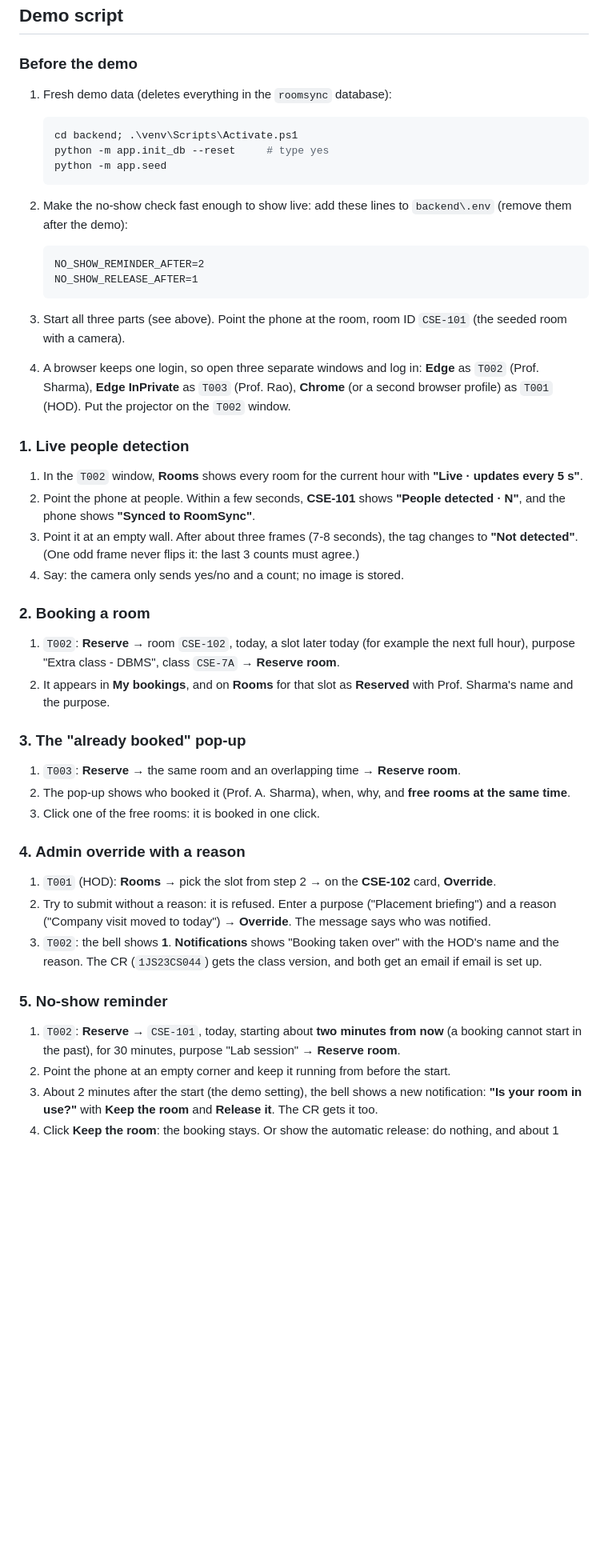
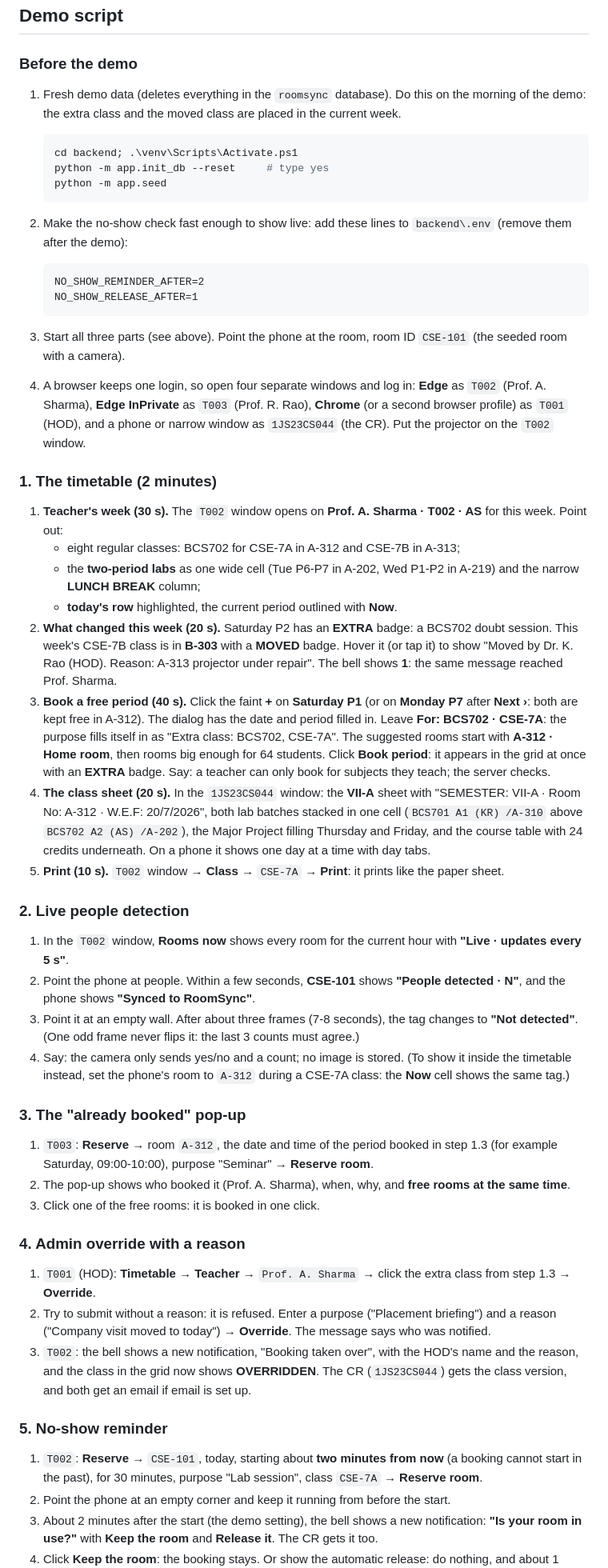
Before and after one commit to Sakaido4u/Roomsync, a Markdown page: README.md, the part around one of its changes. Shown at 80% size. Drawn GitHub-style; blank space fills up the shorter version.

Commit message:
Update the README and contract for the timetable demo
The README describes the timetable page and its demo script now uses the
semester VII data (A-312, CSE-101, Rooms now), starting with a 2-minute
timetable walk-through. The contract's room ID example matches the new
rooms.

Co-Authored-By: Claude Opus 5.5 <noreply@anthropic.com>

````diff
--- a/README.md
+++ b/README.md
@@ -220,7 +227,9 @@ cd RoomSyncMobile; npx expo start
 
 ### Before the demo
 
-1. Fresh demo data (deletes everything in the `roomsync` database):
+1. Fresh demo data (deletes everything in the `roomsync` database). Do this
+   on the morning of the demo: the extra class and the moved class are
+   placed in the current week.
 
    ```powershell
    cd backend; .\venv\Scripts\Activate.ps1
@@ -238,53 +247,81 @@ cd RoomSyncMobile; npx expo start
 
 3. Start all three parts (see above). Point the phone at the room, room ID
    `CSE-101` (the seeded room with a camera).
-4. A browser keeps one login, so open three separate windows and log in:
-   **Edge** as `T002` (Prof. Sharma), **Edge InPrivate** as `T003`
-   (Prof. Rao), **Chrome** (or a second browser profile) as `T001` (HOD).
-   Put the projector on the `T002` window.
+4. A browser keeps one login, so open four separate windows and log in:
+   **Edge** as `T002` (Prof. A. Sharma), **Edge InPrivate** as `T003`
+   (Prof. R. Rao), **Chrome** (or a second browser profile) as `T001` (HOD),
+   and a phone or narrow window as `1JS23CS044` (the CR). Put the projector
+   on the `T002` window.
 
-### 1. Live people detection
+### 1. The timetable (2 minutes)
 
-1. In the `T002` window, **Rooms** shows every room for the current hour with
-   **"Live · updates every 5 s"**.
+1. **Teacher's week (30 s).** The `T002` window opens on **Prof. A. Sharma ·
+   T002 · AS** for this week. Point out:
+   - eight regular classes: BCS702 for CSE-7A in A-312 and CSE-7B in A-313;
+   - the **two-period labs** as one wide cell (Tue P6-P7 in A-202, Wed P1-P2
+     in A-219) and the narrow **LUNCH BREAK** column;
+   - **today's row** highlighted, the current period outlined with **Now**.
+2. **What changed this week (20 s).** Saturday P2 has an **EXTRA** badge: a
+   BCS702 doubt session. This week's CSE-7B class is in **B-303** with a
+   **MOVED** badge. Hover it (or tap it) to show "Moved by Dr. K. Rao (HOD).
+   Reason: A-313 projector under repair". The bell shows **1**: the same
+   message reached Prof. Sharma.
+3. **Book a free period (40 s).** Click the faint **+** on **Saturday P1**
+   (or on **Monday P7** after **Next ›**: both are kept free in A-312).
+   The dialog has the date and period filled in. Leave **For: BCS702 ·
+   CSE-7A**: the purpose fills itself in as "Extra class: BCS702, CSE-7A".
+   The suggested rooms start with **A-312 · Home room**, then rooms big
+   enough for 64 students. Click **Book period**: it appears in the grid at
+   once with an **EXTRA** badge. Say: a teacher can only book for subjects
+   they teach; the server checks.
+4. **The class sheet (20 s).** In the `1JS23CS044` window: the **VII-A**
+   sheet with "SEMESTER: VII-A · Room No: A-312 · W.E.F: 20/7/2026", both
+   lab batches stacked in one cell (`BCS701 A1 (KR) /A-310` above
+   `BCS702 A2 (AS) /A-202`), the Major Project filling Thursday and Friday,
+   and the course table with 24 credits underneath. On a phone it shows one
+   day at a time with day tabs.
+5. **Print (10 s).** `T002` window → **Class** → `CSE-7A` → **Print**: it
+   prints like the paper sheet.
+
+### 2. Live people detection
+
+1. In the `T002` window, **Rooms now** shows every room for the current hour
+   with **"Live · updates every 5 s"**.
 2. Point the phone at people. Within a few seconds, **CSE-101** shows
    **"People detected · N"**, and the phone shows **"Synced to RoomSync"**.
 3. Point it at an empty wall. After about three frames (7-8 seconds), the tag
    changes to **"Not detected"**. (One odd frame never flips it: the last 3
    counts must agree.)
 4. Say: the camera only sends yes/no and a count; no image is stored.
-
-### 2. Booking a room
-
-1. `T002`: **Reserve** → room `CSE-102`, today, a slot later today (for
-   example the next full hour), purpose "Extra class - DBMS", class `CSE-7A`
-   → **Reserve room**.
-2. It appears in **My bookings**, and on **Rooms** for that slot as
-   **Reserved** with Prof. Sharma's name and the purpose.
+   (To show it inside the timetable instead, set the phone's room to
+   `A-312` during a CSE-7A class: the **Now** cell shows the same tag.)
 
 ### 3. The "already booked" pop-up
 
-1. `T003`: **Reserve** → the same room and an overlapping time → **Reserve room**.
+1. `T003`: **Reserve** → room `A-312`, the date and time of the period
+   booked in step 1.3 (for example Saturday, 09:00-10:00), purpose
+   "Seminar" → **Reserve room**.
 2. The pop-up shows who booked it (Prof. A. Sharma), when, why, and **free
    rooms at the same time**.
 3. Click one of the free rooms: it is booked in one click.
 
 ### 4. Admin override with a reason
 
-1. `T001` (HOD): **Rooms** → pick the slot from step 2 → on the **CSE-102**
-   card, **Override**.
+1. `T001` (HOD): **Timetable** → **Teacher** → `Prof. A. Sharma` → click
+   the extra class from step 1.3 → **Override**.
 2. Try to submit without a reason: it is refused. Enter a purpose
    ("Placement briefing") and a reason ("Company visit moved to today") →
    **Override**. The message says who was notified.
-3. `T002`: the bell shows **1**. **Notifications** shows "Booking taken over"
-   with the HOD's name and the reason. The CR (`1JS23CS044`) gets the class
-   version, and both get an email if email is set up.
+3. `T002`: the bell shows a new notification, "Booking taken over", with
+   the HOD's name and the reason, and the class in the grid now shows
+   **OVERRIDDEN**. The CR (`1JS23CS044`) gets the class version, and both
+   get an email if email is set up.
 
 ### 5. No-show reminder
 
 1. `T002`: **Reserve** → `CSE-101`, today, starting about **two minutes from
    now** (a booking cannot start in the past), for 30 minutes, purpose
-   "Lab session" → **Reserve room**.
+   "Lab session", class `CSE-7A` → **Reserve room**.
 2. Point the phone at an empty corner and keep it running from before the
    start.
 3. About 2 minutes after the start (the demo setting), the bell shows a new
````
Also changed, not shown: other parts of README.md (+13 -3 lines), docs/API_CONTRACT.md (+1 -1 lines).
